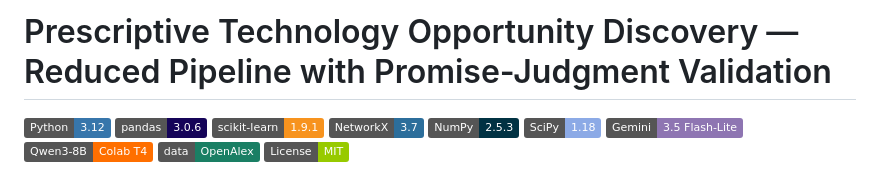
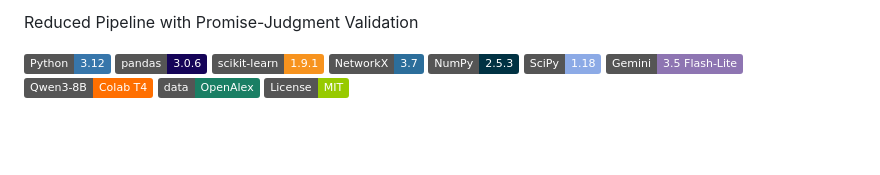
Before and after one commit to m2nwo079/tod, a Markdown page: README.md, the part around the change. GitHub-like rendering; badges without logos; blank space fills up the shorter version.

Commit message:
Update project title in README.md

```diff
--- a/README.md
+++ b/README.md
@@ -1,4 +1,4 @@
-# Prescriptive Technology Opportunity Discovery — Reduced Pipeline with Promise-Judgment Validation
+Reduced Pipeline with Promise-Judgment Validation
 
 ![Python](https://img.shields.io/badge/Python-3.12-3776AB?logo=python&logoColor=white)
 ![pandas](https://img.shields.io/badge/pandas-3.0.6-150458?logo=pandas&logoColor=white)
```
